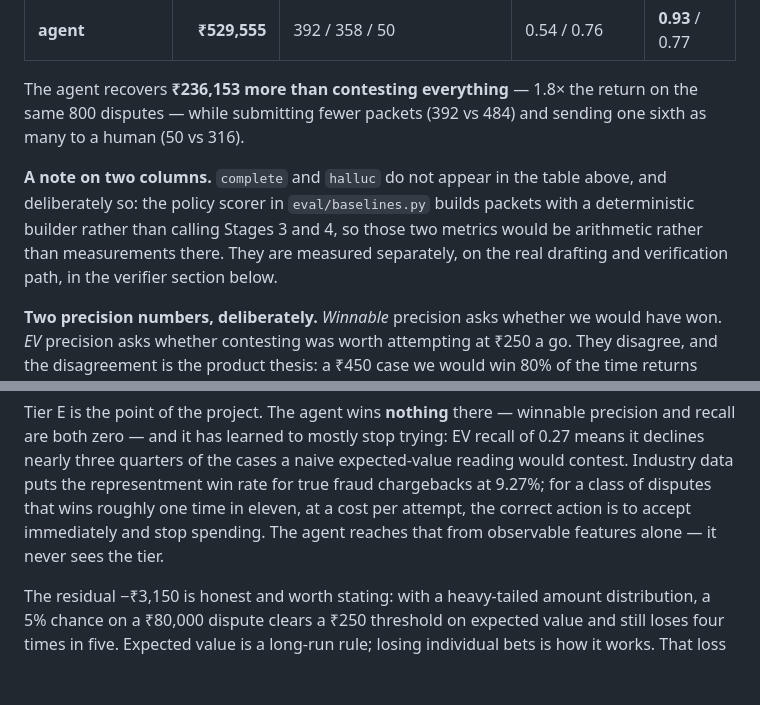
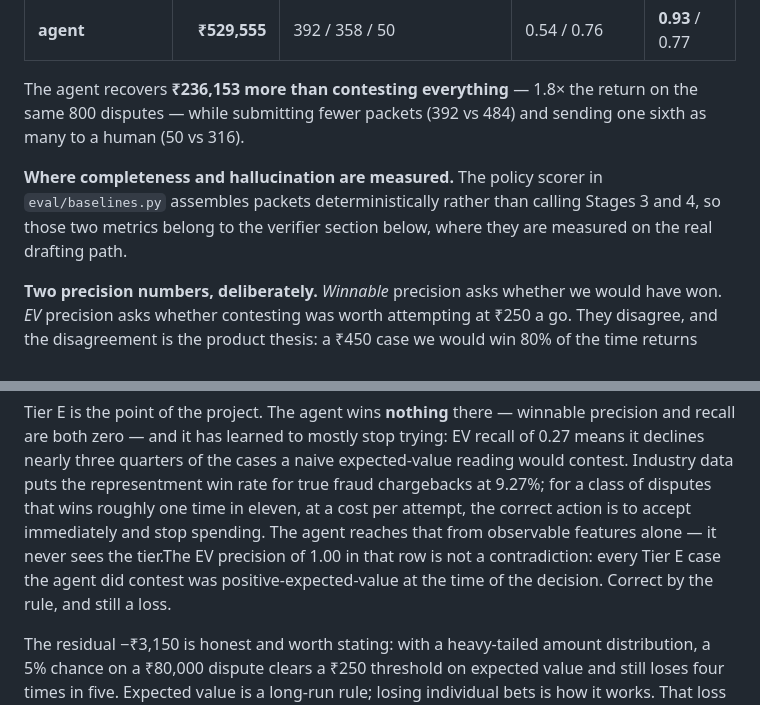
Before and after one commit to yvssshubam/razorpay-ai-buildathon, a Markdown page: README.md, 2 parts joined by grey strips. Drawn GitHub-style; blank space fills up the shorter version.

```diff
--- a/README.md
+++ b/README.md
@@ -26,12 +26,10 @@ The agent recovers **₹236,153 more than contesting everything** — 1.8× the
 return on the same 800 disputes — while submitting fewer packets (392 vs 484)
 and sending one sixth as many to a human (50 vs 316).
 
-**A note on two columns.** `complete` and `halluc` do not appear in the table
-above, and deliberately so: the policy scorer in `eval/baselines.py` builds
-packets with a deterministic builder rather than calling Stages 3 and 4, so
-those two metrics would be arithmetic rather than measurements there. They are
-measured separately, on the real drafting and verification path, in the verifier
-section below.
+**Where completeness and hallucination are measured.** The policy scorer in
+`eval/baselines.py` assembles packets deterministically rather than calling
+Stages 3 and 4, so those two metrics belong to the verifier section below, where
+they are measured on the real drafting path.
 
 **Two precision numbers, deliberately.** *Winnable* precision asks whether we
 would have won. *EV* precision asks whether contesting was worth attempting at
@@ -58,7 +56,9 @@ expected-value reading would contest. Industry data puts the representment win
 rate for true fraud chargebacks at 9.27%; for a class of disputes that wins
 roughly one time in eleven, at a cost per attempt, the correct action is to
 accept immediately and stop spending. The agent reaches that from observable
-features alone — it never sees the tier.
+features alone — it never sees the tier.The EV precision of 1.00 in that row is not a
+contradiction: every Tier E case the agent did contest was positive-expected-value
+at the time of the decision. Correct by the rule, and still a loss.
 
 The residual −₹3,150 is honest and worth stating: with a heavy-tailed amount
 distribution, a 5% chance on a ₹80,000 dispute clears a ₹250 threshold on
```
